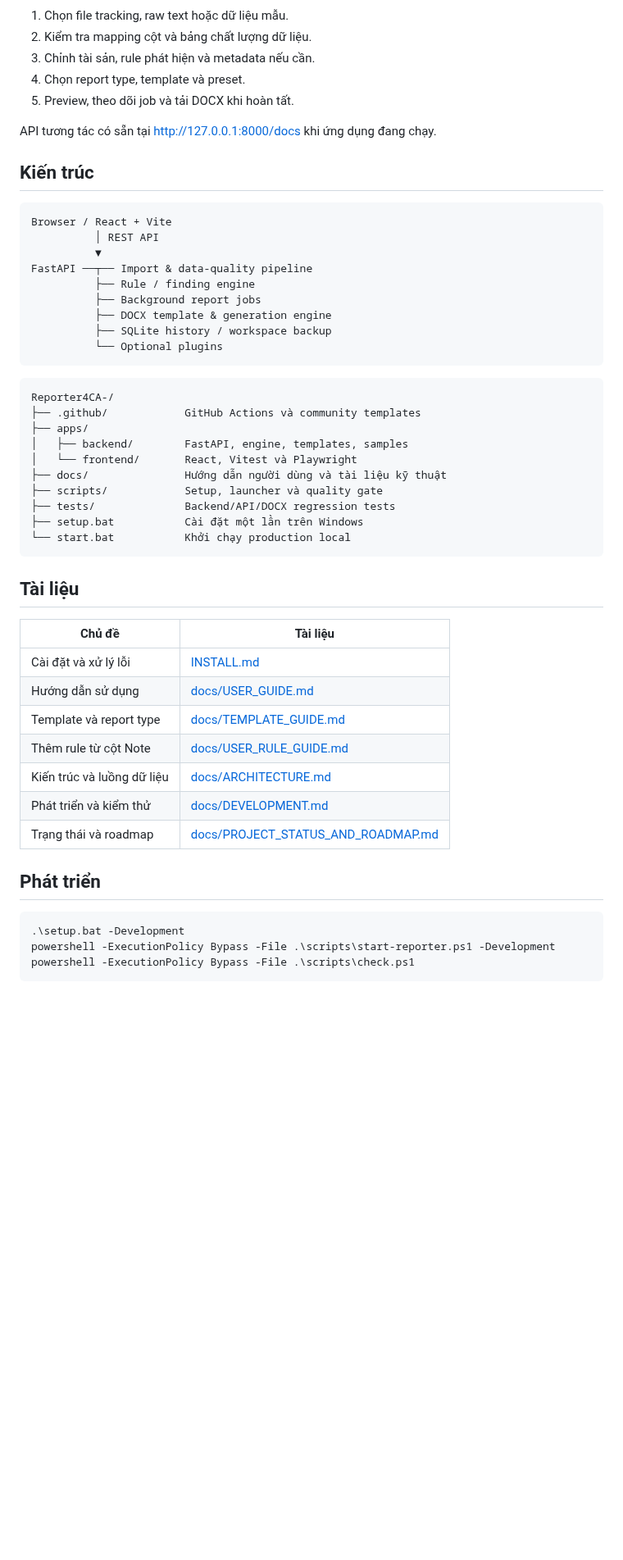
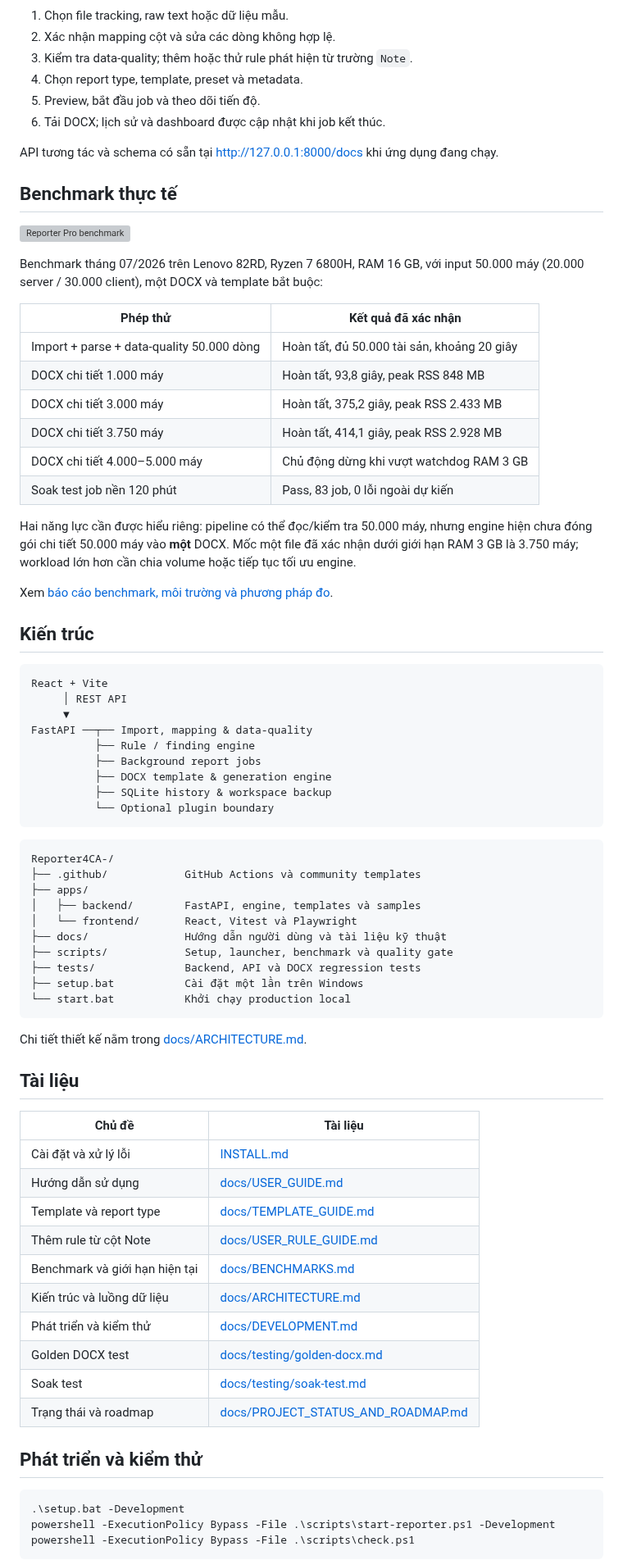
Before and after one commit to Eyblcat12/Reporter4CA-, a Markdown page: README.md, the part around one of its changes. Shown at 82% size. Drawn GitHub-style; blank space fills up the shorter version; grey boxes are pictures that could not be loaded.

````diff
--- a/README.md
+++ b/README.md
@@ -49,38 +70,64 @@ mode hoặc xử lý lỗi môi trường.
 1. Chọn file tracking, raw text hoặc dữ liệu mẫu.
-2. Kiểm tra mapping cột và bảng chất lượng dữ liệu.
-3. Chỉnh tài sản, rule phát hiện và metadata nếu cần.
-4. Chọn report type, template và preset.
-5. Preview, theo dõi job và tải DOCX khi hoàn tất.
+2. Xác nhận mapping cột và sửa các dòng không hợp lệ.
+3. Kiểm tra data-quality; thêm hoặc thử rule phát hiện từ trường `Note`.
+4. Chọn report type, template, preset và metadata.
+5. Preview, bắt đầu job và theo dõi tiến độ.
+6. Tải DOCX; lịch sử và dashboard được cập nhật khi job kết thúc.
 
-API tương tác có sẵn tại [http://127.0.0.1:8000/docs](http://127.0.0.1:8000/docs)
-khi ứng dụng đang chạy.
+API tương tác và schema có sẵn tại
+[http://127.0.0.1:8000/docs](http://127.0.0.1:8000/docs) khi ứng dụng đang chạy.
+
+## Benchmark thực tế
+
+![Reporter Pro benchmark](docs/images/benchmark-large-workload.svg)
+
+Benchmark tháng 07/2026 trên Lenovo 82RD, Ryzen 7 6800H, RAM 16 GB, với input
+50.000 máy (20.000 server / 30.000 client), một DOCX và template bắt buộc:
+
+| Phép thử | Kết quả đã xác nhận |
+|---|---|
+| Import + parse + data-quality 50.000 dòng | Hoàn tất, đủ 50.000 tài sản, khoảng 20 giây |
+| DOCX chi tiết 1.000 máy | Hoàn tất, 93,8 giây, peak RSS 848 MB |
+| DOCX chi tiết 3.000 máy | Hoàn tất, 375,2 giây, peak RSS 2.433 MB |
+| DOCX chi tiết 3.750 máy | Hoàn tất, 414,1 giây, peak RSS 2.928 MB |
+| DOCX chi tiết 4.000–5.000 máy | Chủ động dừng khi vượt watchdog RAM 3 GB |
+| Soak test job nền 120 phút | Pass, 83 job, 0 lỗi ngoài dự kiến |
+
+Hai năng lực cần được hiểu riêng: pipeline có thể đọc/kiểm tra 50.000 máy, nhưng
+engine hiện chưa đóng gói chi tiết 50.000 máy vào **một** DOCX. Mốc một file đã
+xác nhận dưới giới hạn RAM 3 GB là 3.750 máy; workload lớn hơn cần chia volume
+hoặc tiếp tục tối ưu engine.
+
+Xem [báo cáo benchmark, môi trường và phương pháp đo](docs/BENCHMARKS.md).
 
 ## Kiến trúc
 
 ```text
-Browser / React + Vite
-          │ REST API
-          ▼
-FastAPI ──┬── Import & data-quality pipeline
+React + Vite
+     │ REST API
+     ▼
+FastAPI ──┬── Import, mapping & data-quality
           ├── Rule / finding engine
           ├── Background report jobs
           ├── DOCX template & generation engine
-          ├── SQLite history / workspace backup
-          └── Optional plugins
+          ├── SQLite history & workspace backup
+          └── Optional plugin boundary
 ```
 
 ```text
 Reporter4CA-/
 ├── .github/            GitHub Actions và community templates
 ├── apps/
-│   ├── backend/        FastAPI, engine, templates, samples
+│   ├── backend/        FastAPI, engine, templates và samples
 │   └── frontend/       React, Vitest và Playwright
 ├── docs/               Hướng dẫn người dùng và tài liệu kỹ thuật
-├── scripts/            Setup, launcher và quality gate
-├── tests/              Backend/API/DOCX regression tests
+├── scripts/            Setup, launcher, benchmark và quality gate
+├── tests/              Backend, API và DOCX regression tests
 ├── setup.bat           Cài đặt một lần trên Windows
 └── start.bat           Khởi chạy production local
 ```
+
+Chi tiết thiết kế nằm trong [docs/ARCHITECTURE.md](docs/ARCHITECTURE.md).
 
 ## Tài liệu
 
@@ -90,11 +137,14 @@ Reporter4CA-/
 | Hướng dẫn sử dụng | [docs/USER_GUIDE.md](docs/USER_GUIDE.md) |
 | Template và report type | [docs/TEMPLATE_GUIDE.md](docs/TEMPLATE_GUIDE.md) |
 | Thêm rule từ cột Note | [docs/USER_RULE_GUIDE.md](docs/USER_RULE_GUIDE.md) |
+| Benchmark và giới hạn hiện tại | [docs/BENCHMARKS.md](docs/BENCHMARKS.md) |
 | Kiến trúc và luồng dữ liệu | [docs/ARCHITECTURE.md](docs/ARCHITECTURE.md) |
 | Phát triển và kiểm thử | [docs/DEVELOPMENT.md](docs/DEVELOPMENT.md) |
+| Golden DOCX test | [docs/testing/golden-docx.md](docs/testing/golden-docx.md) |
+| Soak test | [docs/testing/soak-test.md](docs/testing/soak-test.md) |
 | Trạng thái và roadmap | [docs/PROJECT_STATUS_AND_ROADMAP.md](docs/PROJECT_STATUS_AND_ROADMAP.md) |
 
-## Phát triển
+## Phát triển và kiểm thử
 
 ```powershell
 .\setup.bat -Development
````
Also changed, not shown: other parts of README.md (+49 -34 lines), docs/BENCHMARKS.md (added, +103 -0 lines), docs/images/reporter-dashboard.png (added), 2 other files.
